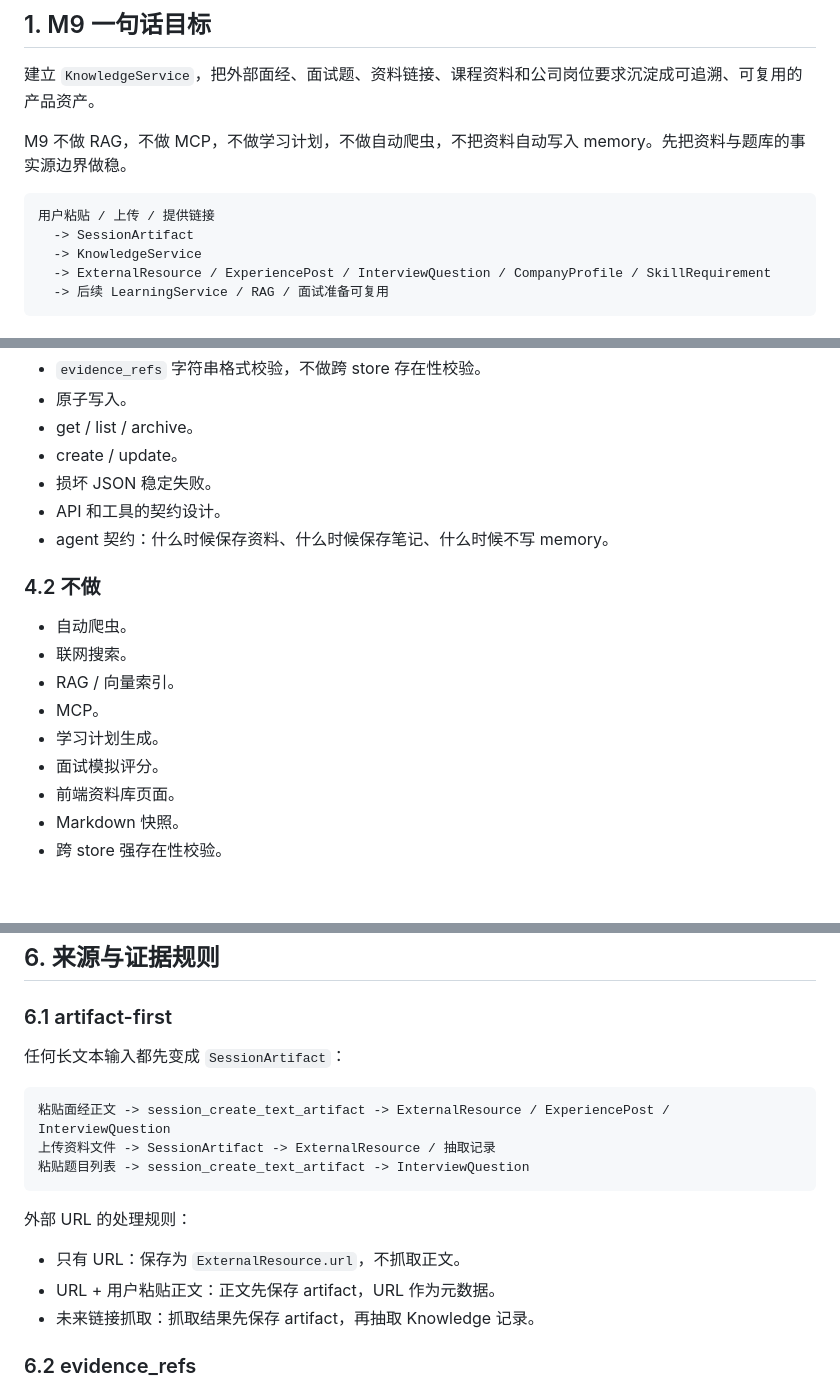
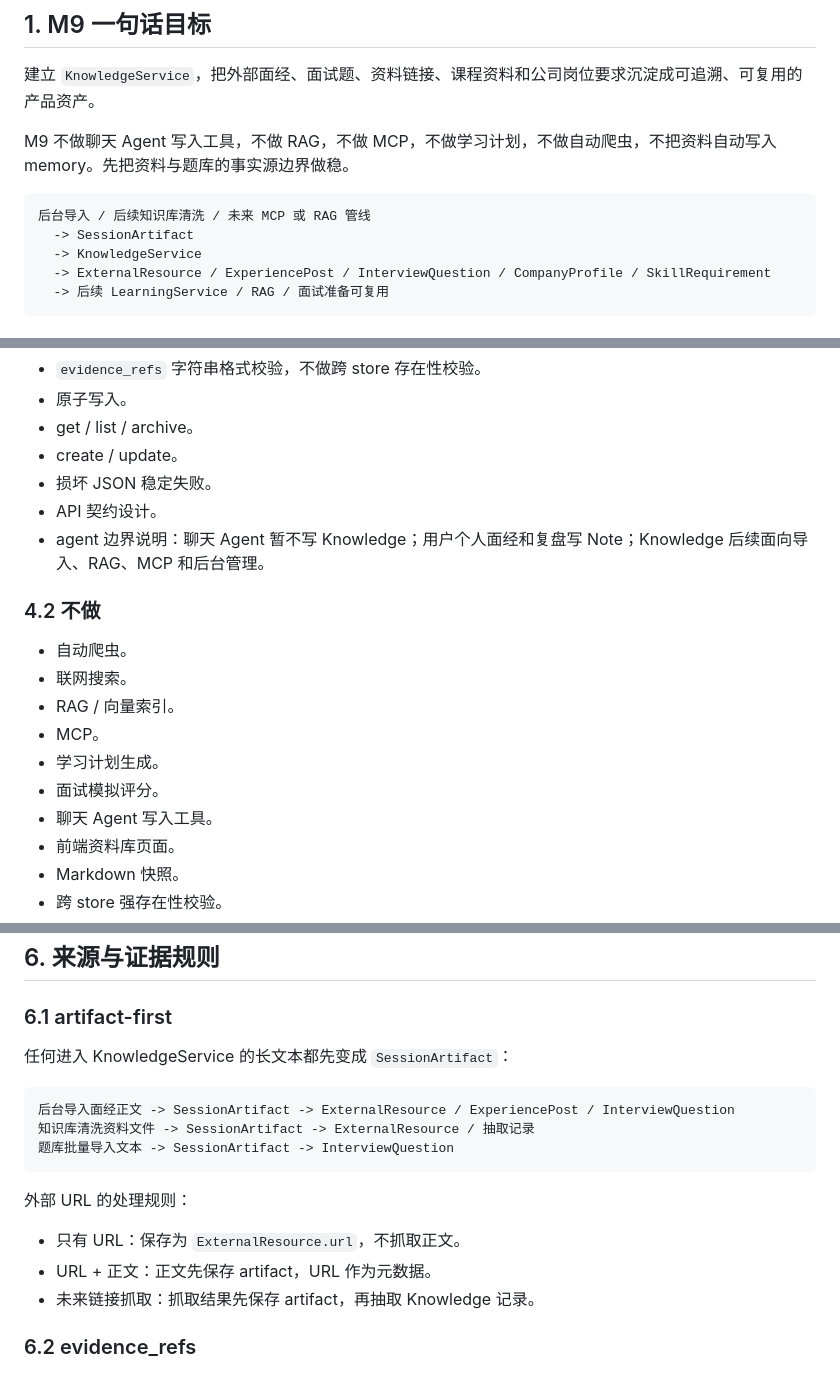
Before and after one commit to pirate-pro/resume_agent, a Markdown page: 求职Agent_M9_资料题库层方案_2026-05-12.md, 3 parts joined by grey strips. GitHub-like rendering; blank space fills up the shorter version.

````diff
--- a/求职Agent_M9_资料题库层方案_2026-05-12.md
+++ b/求职Agent_M9_资料题库层方案_2026-05-12.md
@@ -6,10 +6,10 @@
 
 建立 `KnowledgeService`，把外部面经、面试题、资料链接、课程资料和公司岗位要求沉淀成可追溯、可复用的产品资产。
 
-M9 不做 RAG，不做 MCP，不做学习计划，不做自动爬虫，不把资料自动写入 memory。先把资料与题库的事实源边界做稳。
+M9 不做聊天 Agent 写入工具，不做 RAG，不做 MCP，不做学习计划，不做自动爬虫，不把资料自动写入 memory。先把资料与题库的事实源边界做稳。
 
 ```text
-用户粘贴 / 上传 / 提供链接
+后台导入 / 后续知识库清洗 / 未来 MCP 或 RAG 管线
   -> SessionArtifact
   -> KnowledgeService
   -> ExternalResource / ExperiencePost / InterviewQuestion / CompanyProfile / SkillRequirement
@@ -114,8 +115,8 @@ MCP 可以作为后续 Knowledge/RAG 能力的对外接口，但不能在产品
 - get / list / archive。
 - create / update。
 - 损坏 JSON 稳定失败。
-- API 和工具的契约设计。
-- agent 契约：什么时候保存资料、什么时候保存笔记、什么时候不写 memory。
+- API 契约设计。
+- agent 边界说明：聊天 Agent 暂不写 Knowledge；用户个人面经和复盘写 Note；Knowledge 后续面向导入、RAG、MCP 和后台管理。
 
 ### 4.2 不做
 
@@ -125,6 +126,7 @@ MCP 可以作为后续 Knowledge/RAG 能力的对外接口，但不能在产品
 - MCP。
 - 学习计划生成。
 - 面试模拟评分。
+- 聊天 Agent 写入工具。
 - 前端资料库页面。
 - Markdown 快照。
 - 跨 store 强存在性校验。
@@ -347,18 +349,18 @@ question_ids
 
 ### 6.1 artifact-first
 
-任何长文本输入都先变成 `SessionArtifact`：
+任何进入 KnowledgeService 的长文本都先变成 `SessionArtifact`：
 
 ```text
-粘贴面经正文 -> session_create_text_artifact -> ExternalResource / ExperiencePost / InterviewQuestion
-上传资料文件 -> SessionArtifact -> ExternalResource / 抽取记录
-粘贴题目列表 -> session_create_text_artifact -> InterviewQuestion
+后台导入面经正文 -> SessionArtifact -> ExternalResource / ExperiencePost / InterviewQuestion
+知识库清洗资料文件 -> SessionArtifact -> ExternalResource / 抽取记录
+题库批量导入文本 -> SessionArtifact -> InterviewQuestion
 ```
 
 外部 URL 的处理规则：
 
 - 只有 URL：保存为 `ExternalResource.url`，不抓取正文。
-- URL + 用户粘贴正文：正文先保存 artifact，URL 作为元数据。
+- URL + 正文：正文先保存 artifact，URL 作为元数据。
 - 未来链接抓取：抓取结果先保存 artifact，再抽取 Knowledge 记录。
 
 ### 6.2 evidence_refs
````
Also changed, not shown: other parts of 求职Agent_M9_资料题库层方案_2026-05-12.md (+64 -60 lines), docs/product_service_roadmap.md (+23 -9 lines).
